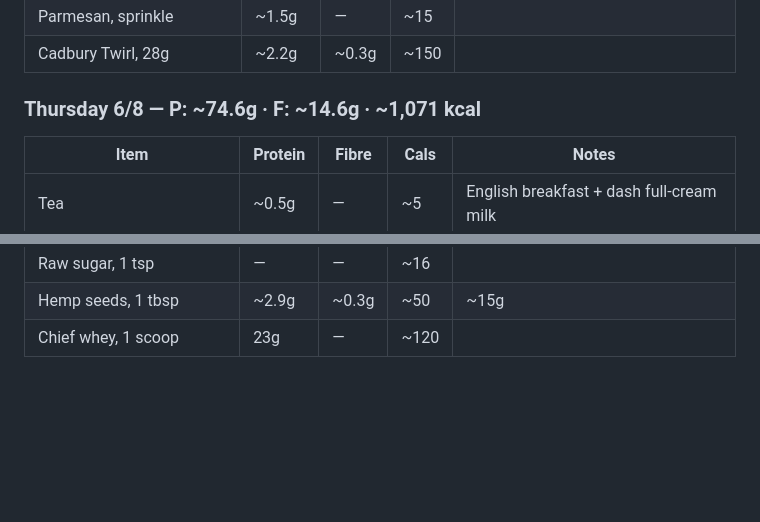
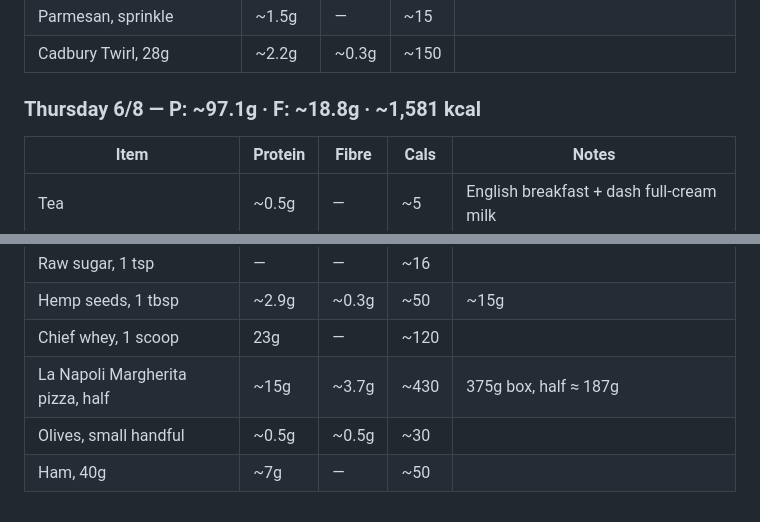
Before and after one commit to gary-the-ai-2026/amy-pt, a Markdown page: nutrition/protein-log.md, 2 parts joined by grey strips. Drawn GitHub-style; blank space fills up the shorter version.

Commit message:
Nutrition: 6/8 — dinner (pizza, olives, ham)

```diff
--- a/nutrition/protein-log.md
+++ b/nutrition/protein-log.md
@@ -708,7 +708,7 @@
 | Parmesan, sprinkle | ~1.5g | — | ~15 | |
 | Cadbury Twirl, 28g | ~2.2g | ~0.3g | ~150 | |
 
-### Thursday 6/8 — P: ~74.6g · F: ~14.6g · ~1,071 kcal
+### Thursday 6/8 — P: ~97.1g · F: ~18.8g · ~1,581 kcal
 
 | Item | Protein | Fibre | Cals | Notes |
 |---|---|---|---|---|
@@ -725,3 +725,6 @@
 | Raw sugar, 1 tsp | — | — | ~16 | |
 | Hemp seeds, 1 tbsp | ~2.9g | ~0.3g | ~50 | ~15g |
 | Chief whey, 1 scoop | 23g | — | ~120 | |
+| La Napoli Margherita pizza, half | ~15g | ~3.7g | ~430 | 375g box, half ≈ 187g |
+| Olives, small handful | ~0.5g | ~0.5g | ~30 | |
+| Ham, 40g | ~7g | — | ~50 | |
```
